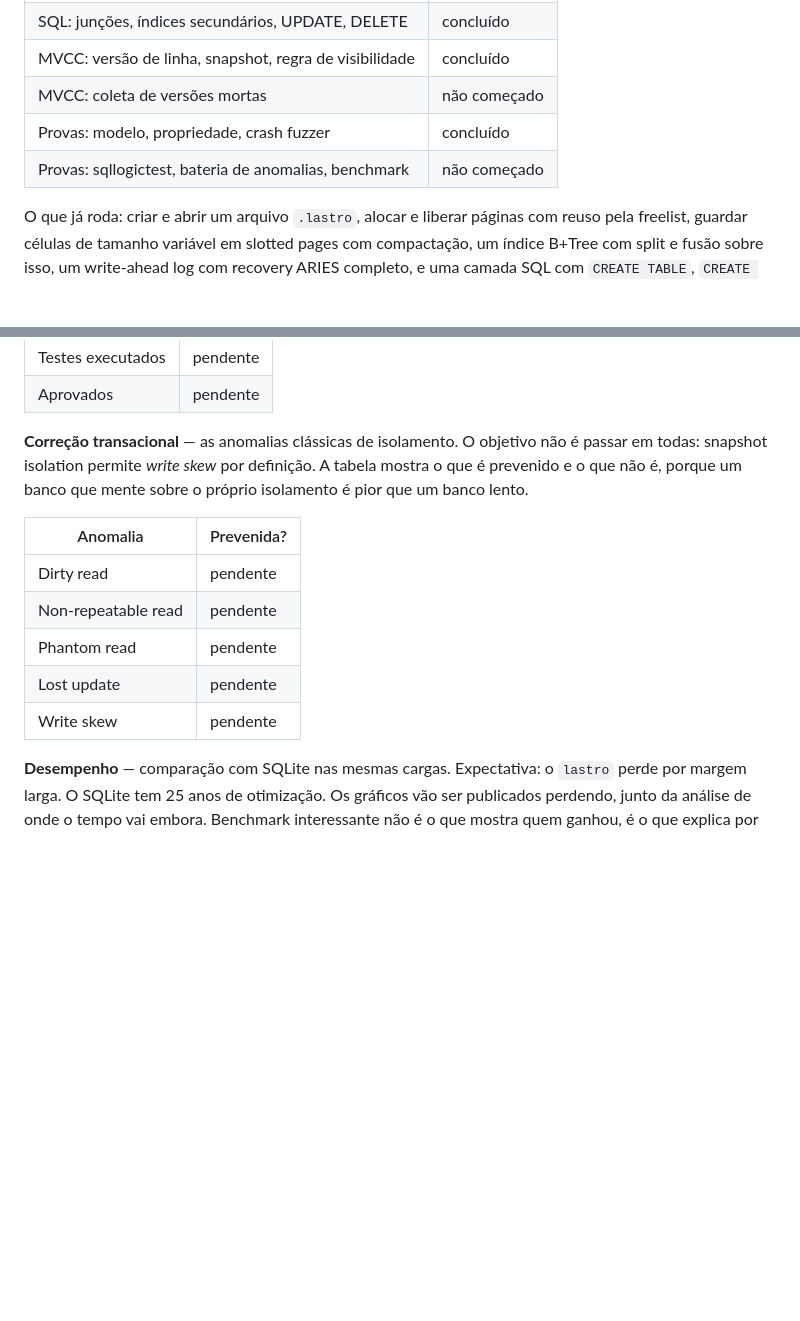
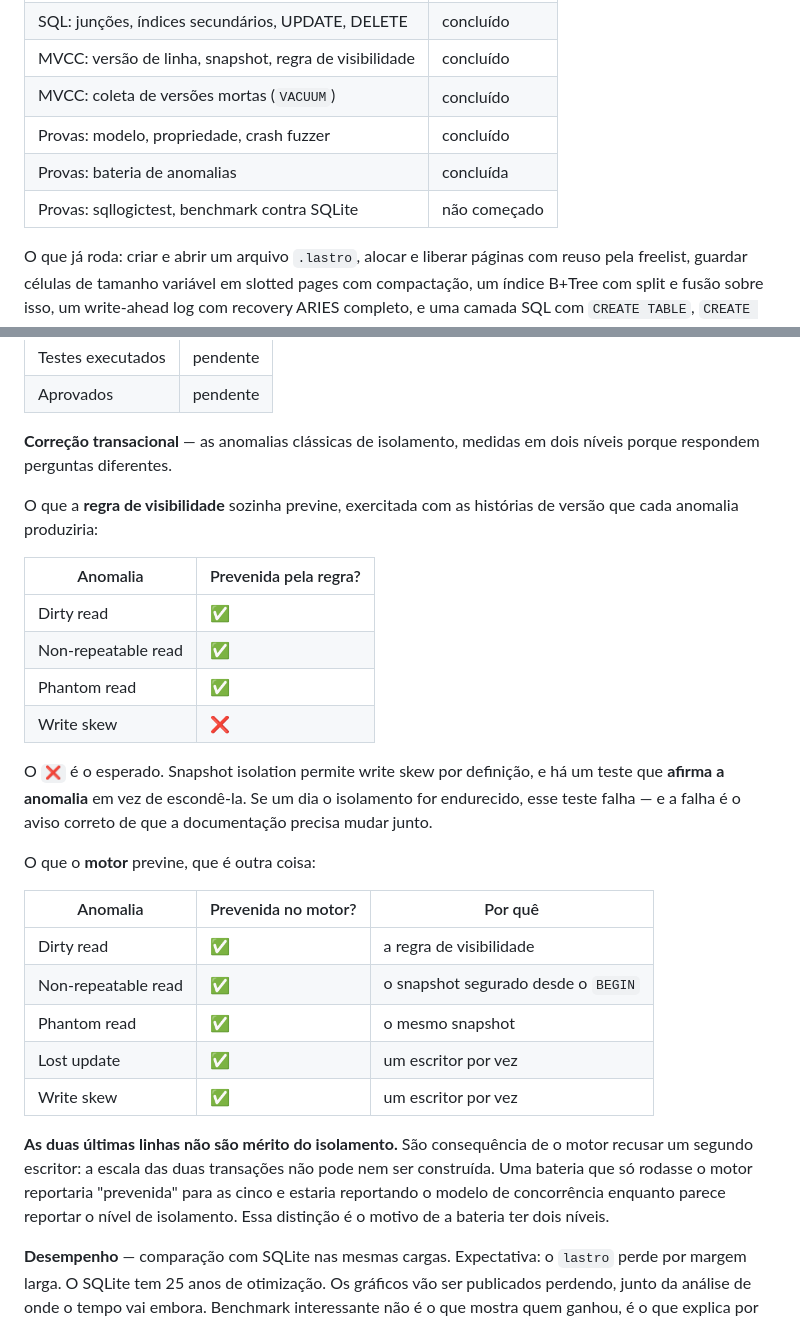
Before and after one commit to madeiragab/lastro, a Markdown page: README.md, 2 parts joined by grey strips. GitHub-like rendering; blank space fills up the shorter version.

Commit message:
docs: a tabela de anomalias medida, nos dois níveis
Co-Authored-By: Claude Opus 5 <noreply@anthropic.com>

```diff
--- a/README.md
+++ b/README.md
@@ -32,9 +32,10 @@ número só entra depois de medido.
 | SQL: catálogo, binder, planner, executor | concluído |
 | SQL: junções, índices secundários, UPDATE, DELETE | concluído |
 | MVCC: versão de linha, snapshot, regra de visibilidade | concluído |
-| MVCC: coleta de versões mortas | não começado |
+| MVCC: coleta de versões mortas (`VACUUM`) | concluído |
 | Provas: modelo, propriedade, crash fuzzer | concluído |
-| Provas: sqllogictest, bateria de anomalias, benchmark | não começado |
+| Provas: bateria de anomalias | concluída |
+| Provas: sqllogictest, benchmark contra SQLite | não começado |
 
 O que já roda: criar e abrir um arquivo `.lastro`, alocar e liberar páginas com reuso pela
 freelist, guardar células de tamanho variável em slotted pages com compactação, um índice B+Tree
@@ -238,17 +239,38 @@ subconjunto de SQL implementado aqui.
 | Testes executados | pendente |
 | Aprovados | pendente |
 
-**Correção transacional** — as anomalias clássicas de isolamento. O objetivo não é passar em
-todas: snapshot isolation permite *write skew* por definição. A tabela mostra o que é prevenido
-e o que não é, porque um banco que mente sobre o próprio isolamento é pior que um banco lento.
+**Correção transacional** — as anomalias clássicas de isolamento, medidas em dois níveis
+porque respondem perguntas diferentes.
 
-| Anomalia | Prevenida? |
+O que a **regra de visibilidade** sozinha previne, exercitada com as histórias de versão que
+cada anomalia produziria:
+
+| Anomalia | Prevenida pela regra? |
 |---|---|
-| Dirty read | pendente |
-| Non-repeatable read | pendente |
-| Phantom read | pendente |
-| Lost update | pendente |
-| Write skew | pendente |
+| Dirty read | ✅ |
+| Non-repeatable read | ✅ |
+| Phantom read | ✅ |
+| Write skew | ❌ |
+
+O `❌` é o esperado. Snapshot isolation permite write skew por definição, e há um teste que
+**afirma a anomalia** em vez de escondê-la. Se um dia o isolamento for endurecido, esse teste
+falha — e a falha é o aviso correto de que a documentação precisa mudar junto.
+
+O que o **motor** previne, que é outra coisa:
+
+| Anomalia | Prevenida no motor? | Por quê |
+|---|---|---|
+| Dirty read | ✅ | a regra de visibilidade |
+| Non-repeatable read | ✅ | o snapshot segurado desde o `BEGIN` |
+| Phantom read | ✅ | o mesmo snapshot |
+| Lost update | ✅ | um escritor por vez |
+| Write skew | ✅ | um escritor por vez |
+
+**As duas últimas linhas não são mérito do isolamento.** São consequência de o motor recusar um
+segundo escritor: a escala das duas transações não pode nem ser construída. Uma bateria que só
+rodasse o motor reportaria "prevenida" para as cinco e estaria reportando o modelo de
+concorrência enquanto parece reportar o nível de isolamento. Essa distinção é o motivo de a
+bateria ter dois níveis.
 
 **Desempenho** — comparação com SQLite nas mesmas cargas. Expectativa: o `lastro` perde por
 margem larga. O SQLite tem 25 anos de otimização. Os gráficos vão ser publicados perdendo, junto
```
Also changed, not shown: README.en.md (+32 -12 lines).
